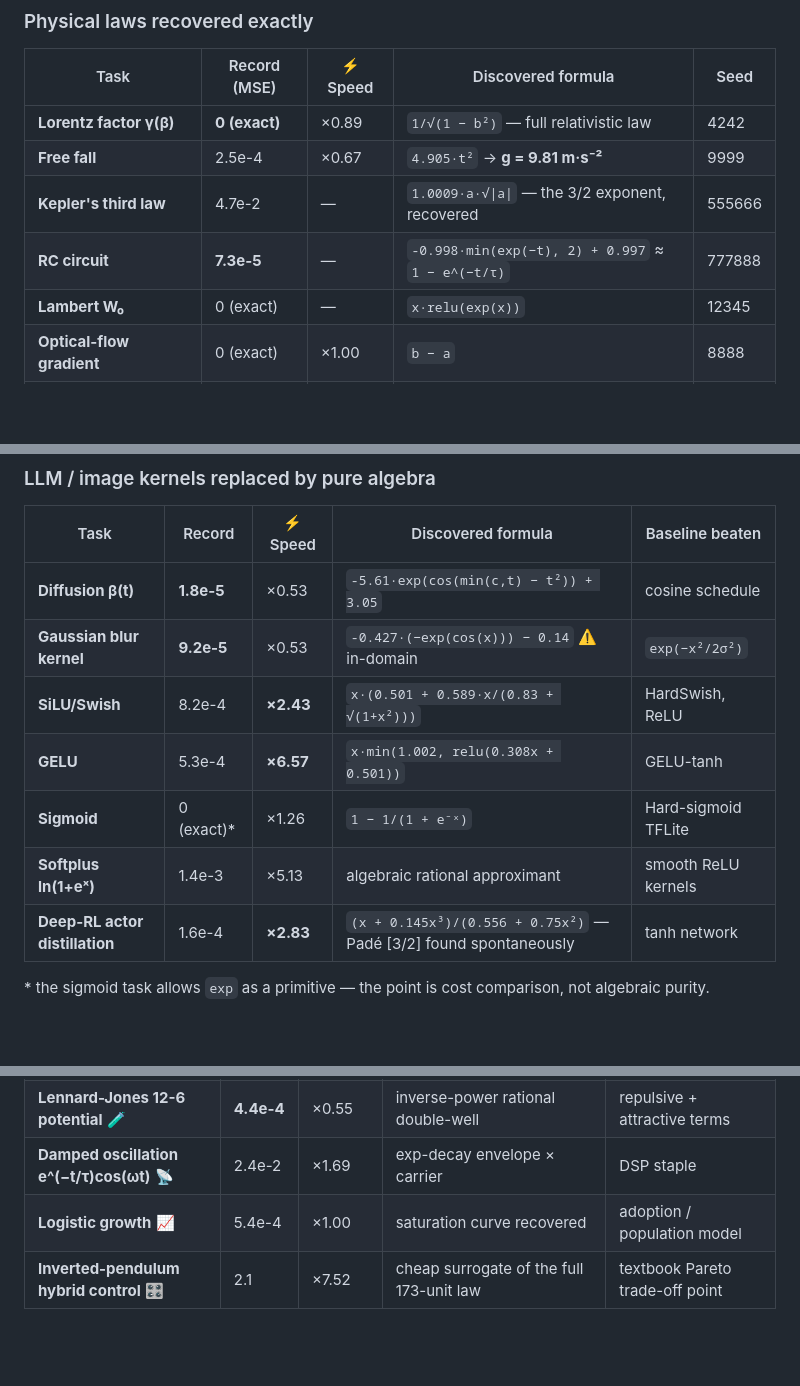
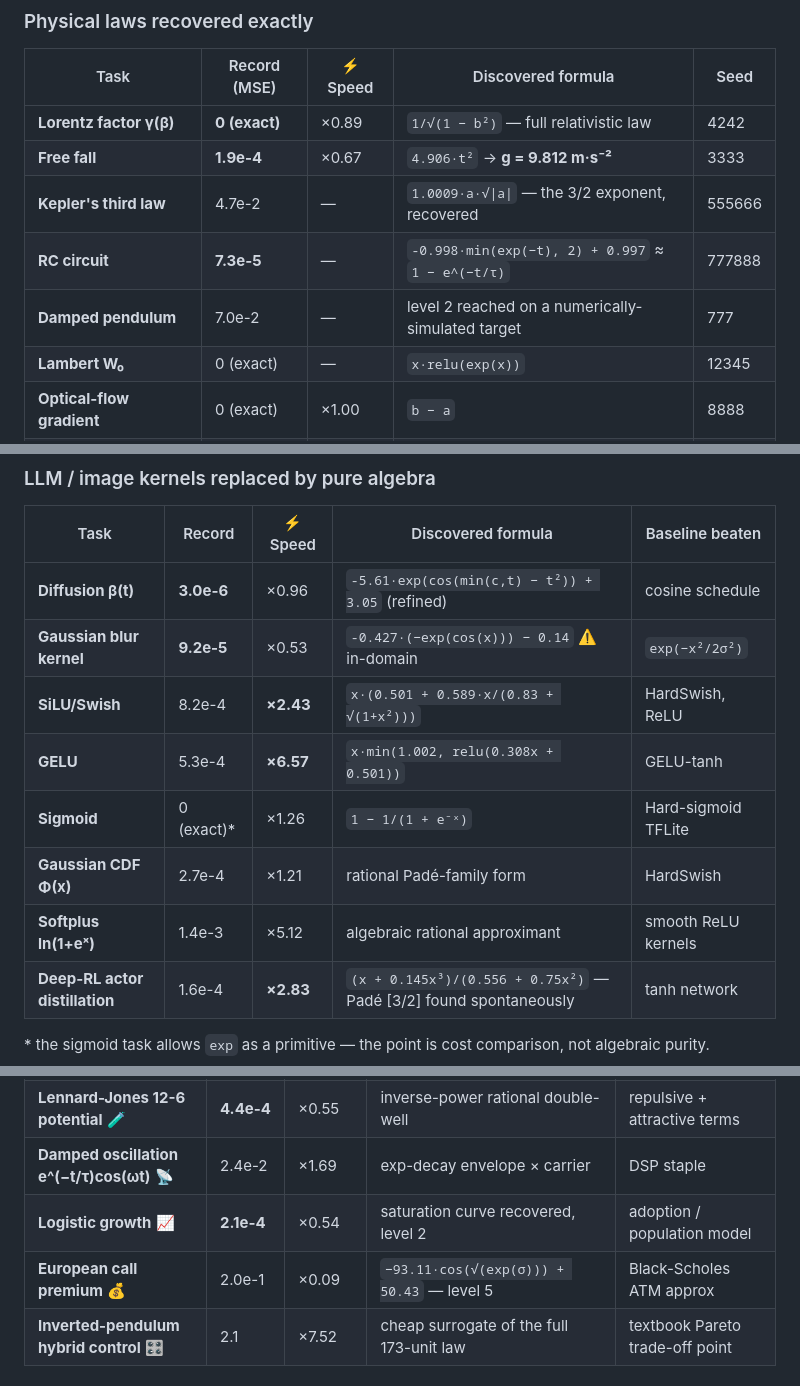
Before and after one commit to bahira/superspear, a Markdown page: README.md, 3 parts joined by grey strips. Drawn GitHub-style; blank space fills up the shorter version.

Commit message:
docs: sync hall of fame tables with latest ledger (diffusion 3e-6, free fall 1.9e-4, logistic L2, gaussian CDF row, european call row)

```diff
--- a/README.md
+++ b/README.md
@@ -30,9 +30,10 @@ Lesson learned (twice now): discovery quality depends less on budget than on whi
 | Task | Record (MSE) | ⚡ Speed | Discovered formula | Seed |
 |---|---|---|---|---|
 | **Lorentz factor γ(β)** | **0 (exact)** | ×0.89 | `1/√(1 − b²)` — full relativistic law | 4242 |
-| **Free fall** | 2.5e-4 | ×0.67 | `4.905·t²` → **g = 9.81 m·s⁻²** | 9999 |
+| **Free fall** | **1.9e-4** | ×0.67 | `4.906·t²` → **g = 9.812 m·s⁻²** | 3333 |
 | **Kepler's third law** | 4.7e-2 | — | `1.0009·a·√\|a\|` — the 3/2 exponent, recovered | 555666 |
 | **RC circuit** | **7.3e-5** | — | `-0.998·min(exp(−t), 2) + 0.997` ≈ `1 − e^(−t/τ)` | 777888 |
+| **Damped pendulum** | 7.0e-2 | — | level 2 reached on a numerically-simulated target | 777 |
 | **Lambert W₀** | 0 (exact) | — | `x·relu(exp(x))` | 12345 |
 | **Optical-flow gradient** | 0 (exact) | ×1.00 | `b − a` | 8888 |
 | **Bilinear upsampling weight** | 0 (exact) | ×0.50 | `1 − u` | 12345 |
@@ -50,12 +51,13 @@ Lesson learned (twice now): discovery quality depends less on budget than on whi
 
 | Task | Record | ⚡ Speed | Discovered formula | Baseline beaten |
 |---|---|---|---|---|
-| **Diffusion β(t)** | **1.8e-5** | ×0.53 | `-5.61·exp(cos(min(c,t) − t²)) + 3.05` | cosine schedule |
+| **Diffusion β(t)** | **3.0e-6** | ×0.96 | `-5.61·exp(cos(min(c,t) − t²)) + 3.05` (refined) | cosine schedule |
 | **Gaussian blur kernel** | **9.2e-5** | ×0.53 | `-0.427·(−exp(cos(x))) − 0.14` ⚠️ in-domain | `exp(−x²/2σ²)` |
 | **SiLU/Swish** | 8.2e-4 | **×2.43** | `x·(0.501 + 0.589·x/(0.83 + √(1+x²)))` | HardSwish, ReLU |
 | **GELU** | 5.3e-4 | **×6.57** | `x·min(1.002, relu(0.308x + 0.501))` | GELU-tanh |
 | **Sigmoid** | 0 (exact)* | ×1.26 | `1 − 1/(1 + e⁻ˣ)` | Hard-sigmoid TFLite |
-| **Softplus ln(1+eˣ)** | 1.4e-3 | ×5.13 | algebraic rational approximant | smooth ReLU kernels |
+| **Gaussian CDF Φ(x)** | 2.7e-4 | ×1.21 | rational Padé-family form | HardSwish |
+| **Softplus ln(1+eˣ)** | 1.4e-3 | ×5.12 | algebraic rational approximant | smooth ReLU kernels |
 | **Deep-RL actor distillation** | 1.6e-4 | **×2.83** | `(x + 0.145x³)/(0.556 + 0.75x²)` — Padé [3/2] found spontaneously | tanh network |
 
 \* the sigmoid task allows `exp` as a primitive — the point is cost comparison, not algebraic purity.
@@ -67,7 +69,8 @@ Lesson learned (twice now): discovery quality depends less on budget than on whi
 | **Hill dose-response** 🏥 | 7.2e-4 | — | blended rational/saturation form | deployable drug-model shape |
 | **Lennard-Jones 12-6 potential** 🧪 | **4.4e-4** | ×0.55 | inverse-power rational double-well | repulsive + attractive terms |
 | **Damped oscillation e^(−t/τ)cos(ωt)** 📡 | 2.4e-2 | ×1.69 | exp-decay envelope × carrier | DSP staple |
-| **Logistic growth** 📈 | 5.4e-4 | ×1.00 | saturation curve recovered | adoption / population model |
+| **Logistic growth** 📈 | **2.1e-4** | ×0.54 | saturation curve recovered, level 2 | adoption / population model |
+| **European call premium** 💰 | 2.0e-1 | ×0.09 | `−93.11·cos(√(exp(σ))) + 50.43` — level 5 | Black-Scholes ATM approx |
 | **Inverted-pendulum hybrid control** 🎛️ | 2.1 | ×7.52 | cheap surrogate of the full 173-unit law | textbook Pareto trade-off point |
 
 ### Decision-making (KV-cache)
```
